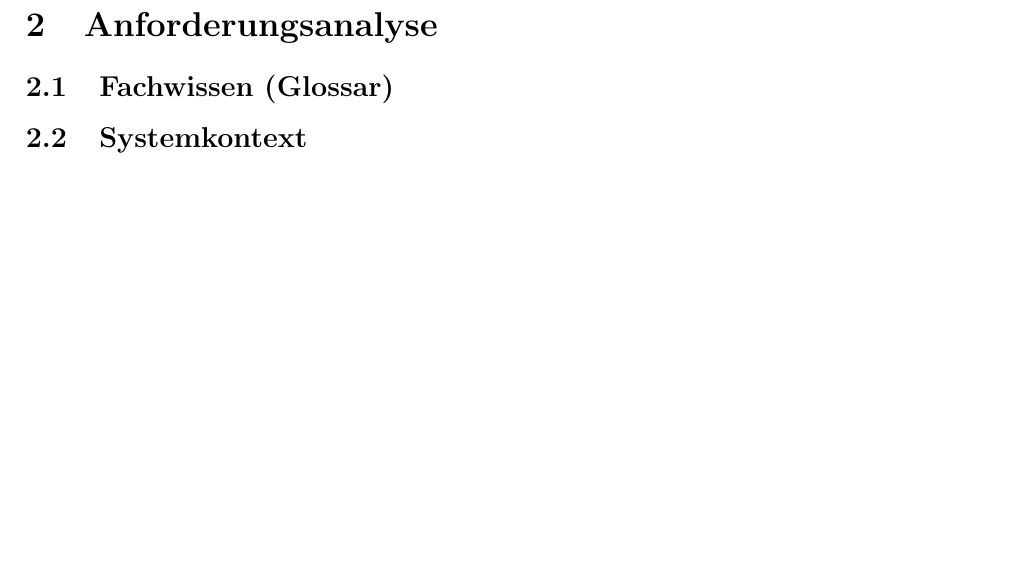
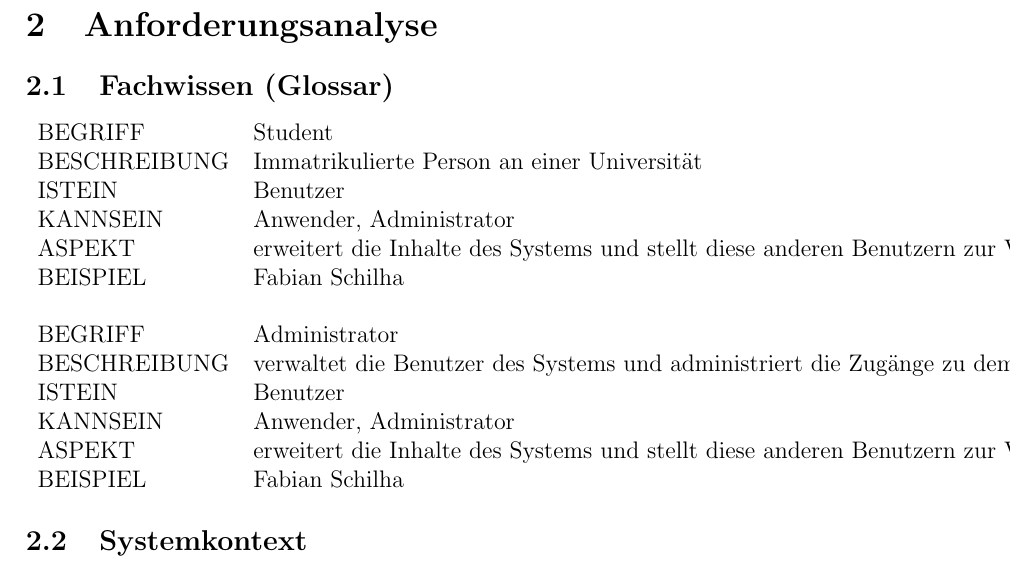
Before and after one commit to mskr/Karteikarten, a LaTeX document (Aufgabenblätter/Meilenstein1/Meilenstein1.tex): part of page 4 of 5, cut so that both start at the same text, the shorter picture padded with empty space. Compiled offline with pdfLaTeX.

Commit message:
Begriffsdefinitionen Gestaltung ausgearbeitet

```diff
--- a/Aufgabenblätter/Meilenstein1/Meilenstein1.tex
+++ b/Aufgabenblätter/Meilenstein1/Meilenstein1.tex
@@ -28,6 +28,24 @@ Das Software-System wird im Rahmen des Softwaregrundprojekts Wintersemester 2014
 
 \section{Anforderungsanalyse}
 \subsection{Fachwissen (Glossar)}
+\begin{tabular}{l l}
+BEGRIFF & Student \\
+BESCHREIBUNG & Immatrikulierte Person an einer Universität \\
+ISTEIN & Benutzer \\
+KANNSEIN & Anwender, Administrator \\
+ASPEKT & erweitert die Inhalte des Systems und stellt diese anderen Benutzern zur Verfügung \\
+BEISPIEL & Fabian Schilha\\
+
+&\\
+
+BEGRIFF & Administrator \\
+BESCHREIBUNG & verwaltet die Benutzer des Systems und administriert die Zugänge zu dem System \\
+ISTEIN & Benutzer \\
+KANNSEIN & Anwender, Administrator \\
+ASPEKT & erweitert die Inhalte des Systems und stellt diese anderen Benutzern zur Verfügung \\
+BEISPIEL & Fabian Schilha\\
+\end{tabular}
+
 
 \subsection{Systemkontext}
 \subsubsection{Akteure und Anwendungsfälle}
```
